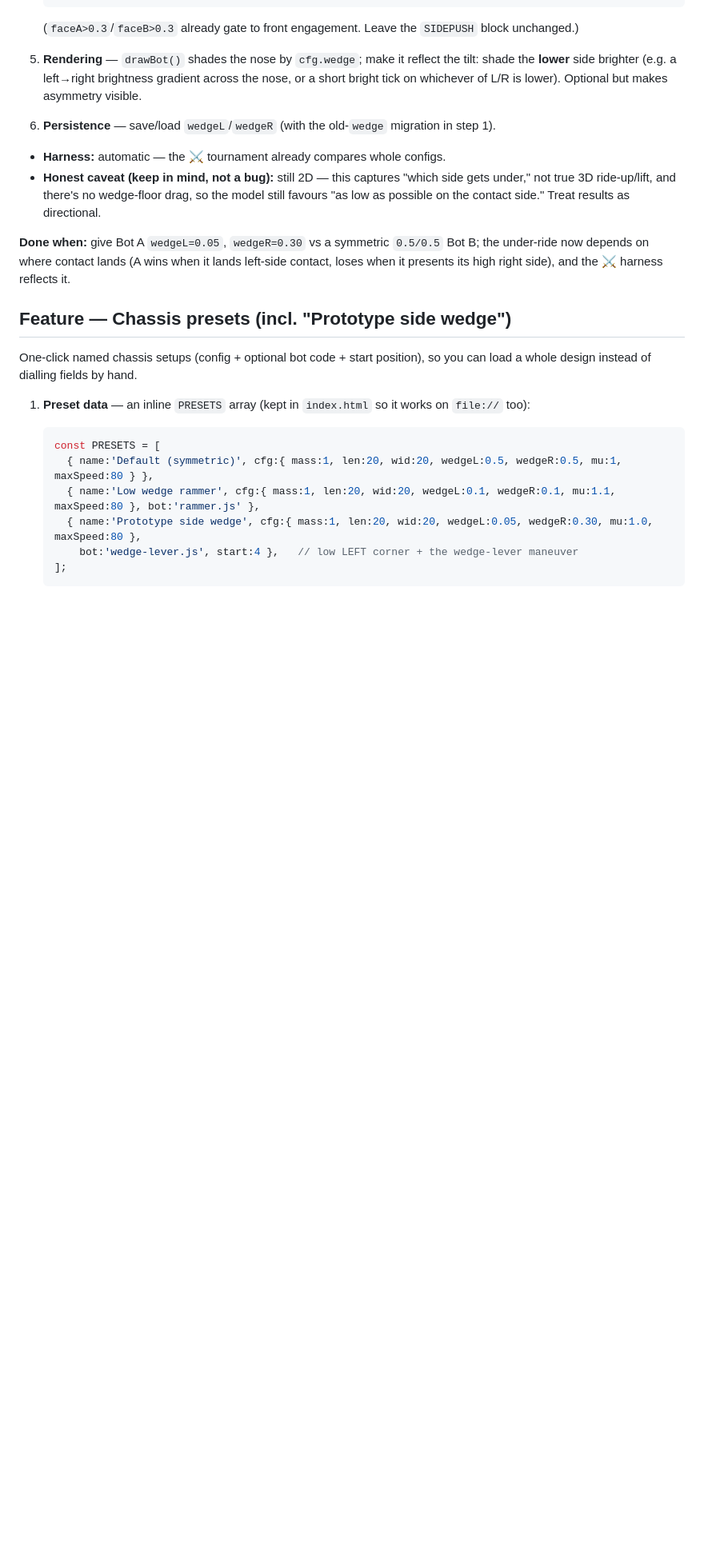
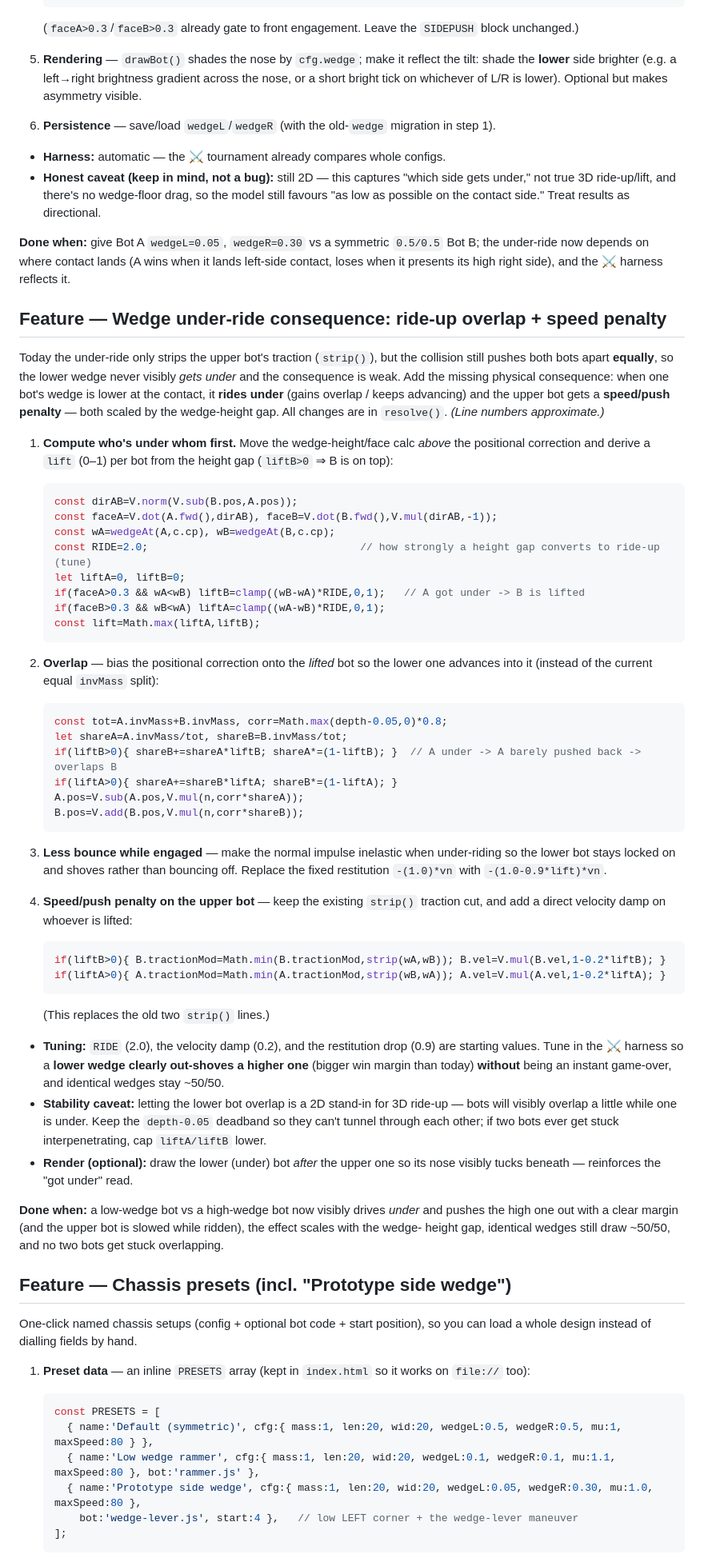
Before and after one commit to c888michael-sys/sumobot, a Markdown page: PLAN.md, the part around the change. Shown at 80% size. GitHub-like rendering; blank space fills up the shorter version.

Commit message:
Plan: wedge under-ride consequence — ride-up overlap + speed penalty
Adds the missing physical consequence of a lower wedge: derive a per-bot 'lift' from the height gap, bias the positional correction so the lower bot rides under/overlaps the upper one, make the impulse inelastic while engaged, and slow the lifted (upper) bot directly in addition to the existing traction strip. Includes starting tuning values and a stability caveat for the 2D overlap.

Co-Authored-By: Claude Opus 4.8 <noreply@anthropic.com>

````diff
--- a/PLAN.md
+++ b/PLAN.md
@@ -490,6 +490,63 @@ touches* decides whether you get under. (Build this BEFORE the presets feature,
 now depends on where contact lands (A wins when it lands left-side contact, loses when it presents its
 high right side), and the ⚔ harness reflects it.
 
+## Feature — Wedge under-ride consequence: ride-up overlap + speed penalty
+
+Today the under-ride only strips the upper bot's traction (`strip()`), but the collision still pushes
+both bots apart **equally**, so the lower wedge never visibly *gets under* and the consequence is weak.
+Add the missing physical consequence: when one bot's wedge is lower at the contact, it **rides under**
+(gains overlap / keeps advancing) and the upper bot gets a **speed/push penalty** — both scaled by the
+wedge-height gap. All changes are in `resolve()`. *(Line numbers approximate.)*
+
+1. **Compute who's under whom first.** Move the wedge-height/face calc *above* the positional
+   correction and derive a `lift` (0–1) per bot from the height gap (`liftB>0` ⇒ B is on top):
+   ```js
+   const dirAB=V.norm(V.sub(B.pos,A.pos));
+   const faceA=V.dot(A.fwd(),dirAB), faceB=V.dot(B.fwd(),V.mul(dirAB,-1));
+   const wA=wedgeAt(A,c.cp), wB=wedgeAt(B,c.cp);
+   const RIDE=2.0;                                  // how strongly a height gap converts to ride-up (tune)
+   let liftA=0, liftB=0;
+   if(faceA>0.3 && wA<wB) liftB=clamp((wB-wA)*RIDE,0,1);   // A got under -> B is lifted
+   if(faceB>0.3 && wB<wA) liftA=clamp((wA-wB)*RIDE,0,1);
+   const lift=Math.max(liftA,liftB);
+   ```
+
+2. **Overlap** — bias the positional correction onto the *lifted* bot so the lower one advances into it
+   (instead of the current equal `invMass` split):
+   ```js
+   const tot=A.invMass+B.invMass, corr=Math.max(depth-0.05,0)*0.8;
+   let shareA=A.invMass/tot, shareB=B.invMass/tot;
+   if(liftB>0){ shareB+=shareA*liftB; shareA*=(1-liftB); }  // A under -> A barely pushed back -> overlaps B
+   if(liftA>0){ shareA+=shareB*liftA; shareB*=(1-liftA); }
+   A.pos=V.sub(A.pos,V.mul(n,corr*shareA));
+   B.pos=V.add(B.pos,V.mul(n,corr*shareB));
+   ```
+
+3. **Less bounce while engaged** — make the normal impulse inelastic when under-riding so the lower bot
+   stays locked on and shoves rather than bouncing off. Replace the fixed restitution `-(1.0)*vn` with
+   `-(1.0-0.9*lift)*vn`.
+
+4. **Speed/push penalty on the upper bot** — keep the existing `strip()` traction cut, and add a direct
+   velocity damp on whoever is lifted:
+   ```js
+   if(liftB>0){ B.tractionMod=Math.min(B.tractionMod,strip(wA,wB)); B.vel=V.mul(B.vel,1-0.2*liftB); }
+   if(liftA>0){ A.tractionMod=Math.min(A.tractionMod,strip(wB,wA)); A.vel=V.mul(A.vel,1-0.2*liftA); }
+   ```
+   (This replaces the old two `strip()` lines.)
+
+- **Tuning:** `RIDE` (2.0), the velocity damp (0.2), and the restitution drop (0.9) are starting values.
+  Tune in the ⚔ harness so a **lower wedge clearly out-shoves a higher one** (bigger win margin than
+  today) **without** being an instant game-over, and identical wedges stay ~50/50.
+- **Stability caveat:** letting the lower bot overlap is a 2D stand-in for 3D ride-up — bots will visibly
+  overlap a little while one is under. Keep the `depth-0.05` deadband so they can't tunnel through each
+  other; if two bots ever get stuck interpenetrating, cap `liftA/liftB` lower.
+- **Render (optional):** draw the lower (under) bot *after* the upper one so its nose visibly tucks
+  beneath — reinforces the "got under" read.
+
+**Done when:** a low-wedge bot vs a high-wedge bot now visibly drives *under* and pushes the high one
+out with a clear margin (and the upper bot is slowed while ridden), the effect scales with the wedge-
+height gap, identical wedges still draw ~50/50, and no two bots get stuck overlapping.
+
 ## Feature — Chassis presets (incl. "Prototype side wedge")
 
 One-click named chassis setups (config + optional bot code + start position), so you can load a whole
````
